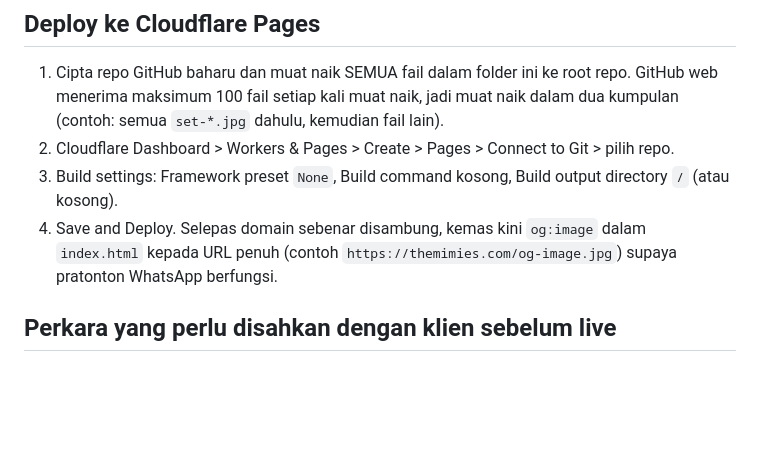
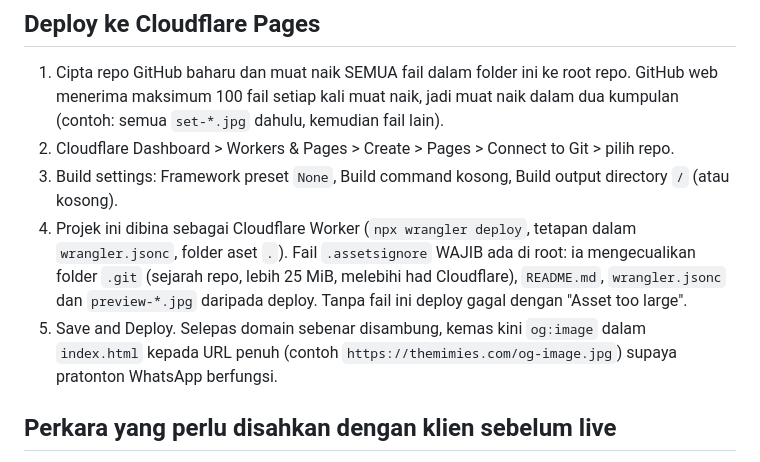
Before and after one commit to ContemporaryPossum/Mimie, a Markdown page: README.md, the part around the change. Rendered like a GitHub page; blank space fills up the shorter version.

```diff
--- a/README.md
+++ b/README.md
@@ -29,7 +29,10 @@ Semua fail berada di root supaya boleh terus dimuat naik ke GitHub dan disambung
 1. Cipta repo GitHub baharu dan muat naik SEMUA fail dalam folder ini ke root repo. GitHub web menerima maksimum 100 fail setiap kali muat naik, jadi muat naik dalam dua kumpulan (contoh: semua `set-*.jpg` dahulu, kemudian fail lain).
 2. Cloudflare Dashboard > Workers & Pages > Create > Pages > Connect to Git > pilih repo.
 3. Build settings: Framework preset `None`, Build command kosong, Build output directory `/` (atau kosong).
-4. Save and Deploy. Selepas domain sebenar disambung, kemas kini `og:image` dalam `index.html` kepada URL penuh
+4. Projek ini dibina sebagai Cloudflare Worker (`npx wrangler deploy`, tetapan dalam `wrangler.jsonc`, folder aset `.`).
+   Fail `.assetsignore` WAJIB ada di root: ia mengecualikan folder `.git` (sejarah repo, lebih 25 MiB, melebihi had Cloudflare),
+   `README.md`, `wrangler.jsonc` dan `preview-*.jpg` daripada deploy. Tanpa fail ini deploy gagal dengan "Asset too large".
+5. Save and Deploy. Selepas domain sebenar disambung, kemas kini `og:image` dalam `index.html` kepada URL penuh
    (contoh `https://themimies.com/og-image.jpg`) supaya pratonton WhatsApp berfungsi.
 
 ## Perkara yang perlu disahkan dengan klien sebelum live
```
